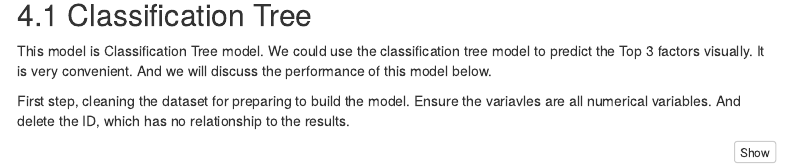
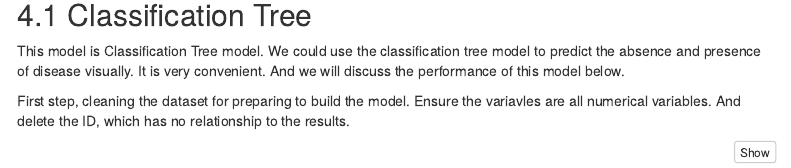
Before and after one commit to harestakesyan/Team2_final-project, an R Markdown document (Final_Chenxu_Wang.Rmd): the page in a window 1100 px wide, from 6250 px down. Rendered offline with R 4.5, knitr and Pandoc, with nearby package versions; some code elsewhere in the file could not run offline; menus at the side of the page are left out.

Commit message:
Update Final_Chenxu_Wang.Rmd

```diff
--- a/Final_Chenxu_Wang.Rmd
+++ b/Final_Chenxu_Wang.Rmd
@@ -255,7 +255,7 @@ ggarrange(age_kdeplot,height_kdeplot,weight_kdeplot,ap_lo_kdeplot,ap_hi_kdeplot)
 
 ## Classification Tree
 
-This model is Classification Tree model. We could use the classification tree model to predict the Top 3 factors visually. It is very convenient. And we will discuss the performance of this model below.
+This model is Classification Tree model. We could use the classification tree model to predict the absence and presence of disease visually. It is very convenient. And we will discuss the performance of this model below.
 
 First step, cleaning the dataset for preparing to build the model. Ensure the variavles are all numerical variables. And delete the ID, which has no relationship to the results.
 
```
